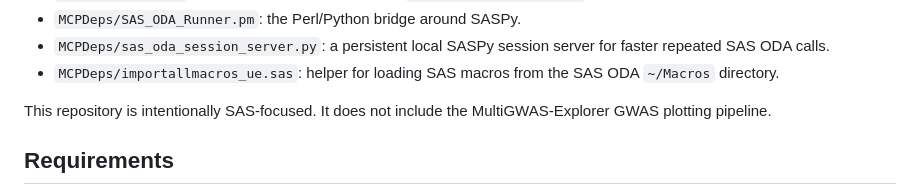
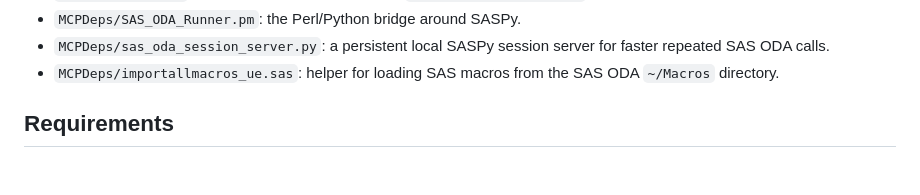
Before and after one commit to chengzhongshan/MCP4SAS, a Markdown page: README.md, the part around the change. GitHub-like rendering; blank space fills up the shorter version.

```diff
--- a/README.md
+++ b/README.md
@@ -16,9 +16,6 @@ includes:
   server for faster repeated SAS ODA calls.
 - `MCPDeps/importallmacros_ue.sas`: helper for loading SAS macros from
   the SAS ODA `~/Macros` directory.
-
-This repository is intentionally SAS-focused. It does not include the
-MultiGWAS-Explorer GWAS plotting pipeline.
 
 ## Requirements
 
```
